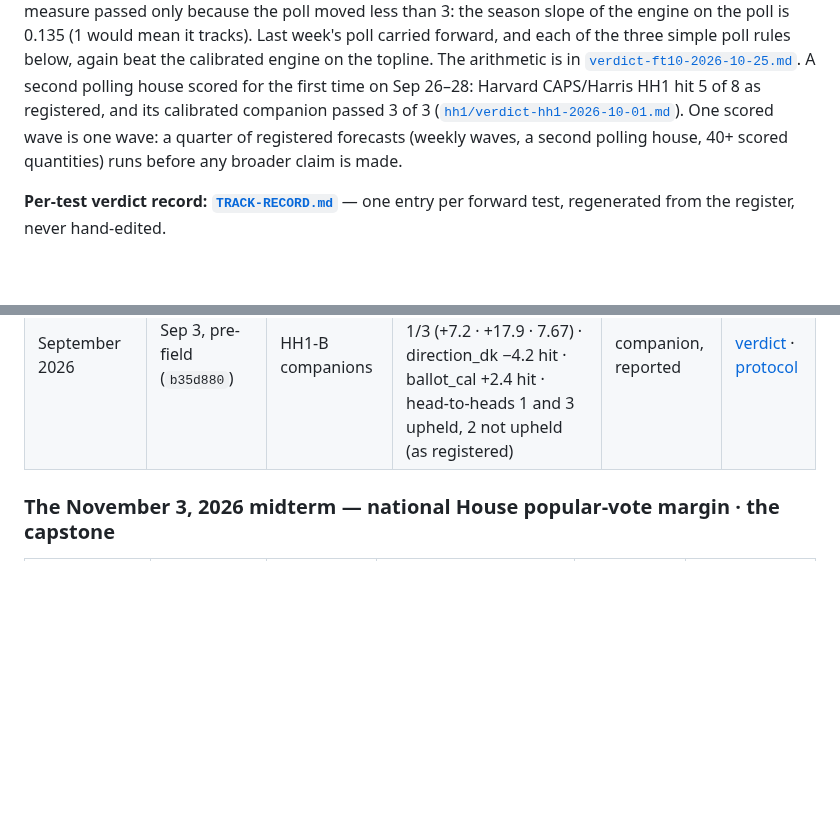
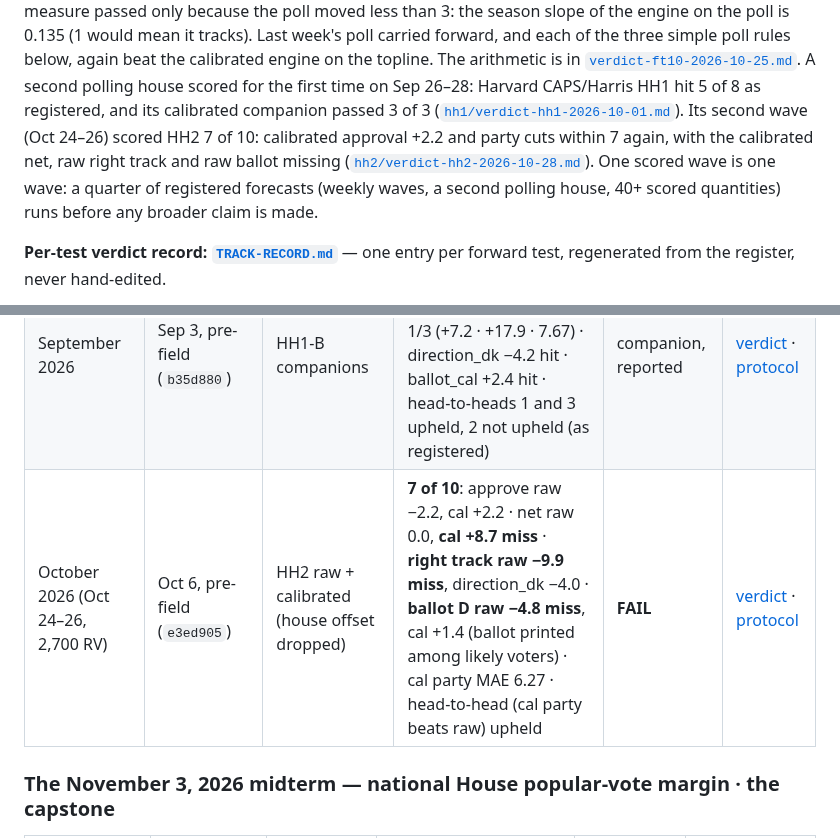
Before and after one commit to NakliTechie/quorum-forward-tests, a Markdown page: README.md, 2 parts joined by grey strips. Drawn GitHub-style; blank space fills up the shorter version.

```diff
--- a/README.md
+++ b/README.md
@@ -20,7 +20,9 @@ it tracks). Last week's poll carried forward, and each of the three simple poll
 calibrated engine on the topline. The arithmetic is in [`verdict-ft10-2026-10-25.md`](verdict-ft10-2026-10-25.md).
 A second
 polling house scored for the first time on Sep 26–28: Harvard CAPS/Harris HH1 hit 5 of 8 as registered, and its
-calibrated companion passed 3 of 3 ([`hh1/verdict-hh1-2026-10-01.md`](hh1/verdict-hh1-2026-10-01.md)). One scored wave is one wave: a quarter
+calibrated companion passed 3 of 3 ([`hh1/verdict-hh1-2026-10-01.md`](hh1/verdict-hh1-2026-10-01.md)). Its second wave
+(Oct 24–26) scored HH2 7 of 10: calibrated approval +2.2 and party cuts within 7 again, with the calibrated net,
+raw right track and raw ballot missing ([`hh2/verdict-hh2-2026-10-28.md`](hh2/verdict-hh2-2026-10-28.md)). One scored wave is one wave: a quarter
 of registered forecasts (weekly waves, a second polling house, 40+ scored quantities) runs
 before any broader claim is made.
 
@@ -134,6 +136,7 @@ Every verdict links to the frozen protocol carrying its arithmetic.
 |---|---|---|---|---|---|
 | September 2026 (Sep 26–28, 2,200 RV) | Aug 29, pre-field (`4881748`) | HH1 raw + house-adjusted | **5 of 8**: approve raw −4.7, adjusted +2.5 · net raw −5.8, **adjusted +8.4 miss** · **right track −10.5 miss** · ballot D −3.4 · **adjusted party MAE 14.2 miss** · head-to-head (adjusted beats raw) upheld | **FAIL** | [verdict](hh1/verdict-hh1-2026-10-01.md) · [protocol](hh1/hh1-registration.md) |
 | September 2026 | Sep 3, pre-field (`b35d880`) | HH1-B companions | **approval_cal PASS 3/3** (approve 0.0 · net +3.6 · party 1.47) · cal+house 1/3 (+7.2 · +17.9 · 7.67) · direction_dk −4.2 hit · ballot_cal +2.4 hit · head-to-heads 1 and 3 upheld, 2 not upheld (as registered) | companion, reported | [verdict](hh1/verdict-hh1-2026-10-01.md) · [protocol](hh1/hh1b-registration.md) |
+| October 2026 (Oct 24–26, 2,700 RV) | Oct 6, pre-field (`e3ed905`) | HH2 raw + calibrated (house offset dropped) | **7 of 10**: approve raw −2.2, cal +2.2 · net raw 0.0, **cal +8.7 miss** · **right track raw −9.9 miss**, direction_dk −4.0 · **ballot D raw −4.8 miss**, cal +1.4 (ballot printed among likely voters) · cal party MAE 6.27 · head-to-head (cal party beats raw) upheld | **FAIL** | [verdict](hh2/verdict-hh2-2026-10-28.md) · [protocol](hh2/hh2-registration.md) |
 
 ### The November 3, 2026 midterm — national House popular-vote margin · the capstone
 
```
Also changed, not shown: TRACK-RECORD.md (+6 -1 lines), hh2/verdict-hh2-2026-10-28.md (added, +69 -0 lines), tracking.png, 4 other files.
